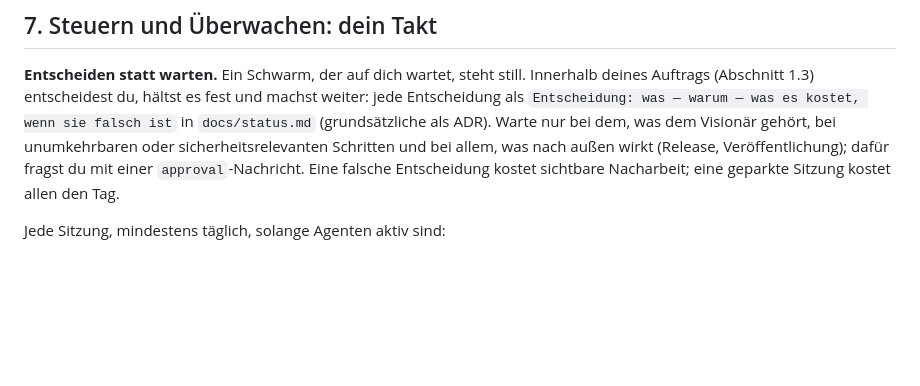
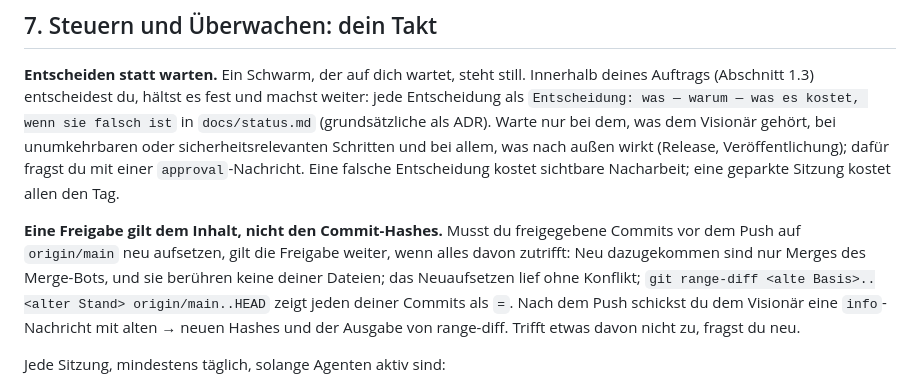
Before and after one commit to swarvex-ai/swarvex, a Markdown page: lead/de/LEAD.md, the part around one of its changes. Drawn GitHub-style; blank space fills up the shorter version.

```diff
--- a/lead/de/LEAD.md
+++ b/lead/de/LEAD.md
@@ -434,6 +434,8 @@ Der Schwarm ist nur so schnell wie der Teil, der sich nicht aufteilen lässt: de
 
 **Entscheiden statt warten.** Ein Schwarm, der auf dich wartet, steht still. Innerhalb deines Auftrags (Abschnitt 1.3) entscheidest du, hältst es fest und machst weiter: jede Entscheidung als `Entscheidung: was — warum — was es kostet, wenn sie falsch ist` in `docs/status.md` (grundsätzliche als ADR). Warte nur bei dem, was dem Visionär gehört, bei unumkehrbaren oder sicherheitsrelevanten Schritten und bei allem, was nach außen wirkt (Release, Veröffentlichung); dafür fragst du mit einer `approval`-Nachricht. Eine falsche Entscheidung kostet sichtbare Nacharbeit; eine geparkte Sitzung kostet allen den Tag.
 
+**Eine Freigabe gilt dem Inhalt, nicht den Commit-Hashes.** Musst du freigegebene Commits vor dem Push auf `origin/main` neu aufsetzen, gilt die Freigabe weiter, wenn alles davon zutrifft: Neu dazugekommen sind nur Merges des Merge-Bots, und sie berühren keine deiner Dateien; das Neuaufsetzen lief ohne Konflikt; `git range-diff <alte Basis>..<alter Stand> origin/main..HEAD` zeigt jeden deiner Commits als `=`. Nach dem Push schickst du dem Visionär eine `info`-Nachricht mit alten → neuen Hashes und der Ausgabe von range-diff. Trifft etwas davon nicht zu, fragst du neu.
+
 Jede Sitzung, mindestens täglich, solange Agenten aktiv sind:
 
 1. **Bewerten zuerst.** `pending_submissions` abarbeiten. Ziel: keine Einreichung länger als 24 h ohne Urteil.
```
Also changed, not shown: other parts of lead/de/LEAD.md (+1 -1 lines), lead/LEAD.md (+3 -1 lines).
